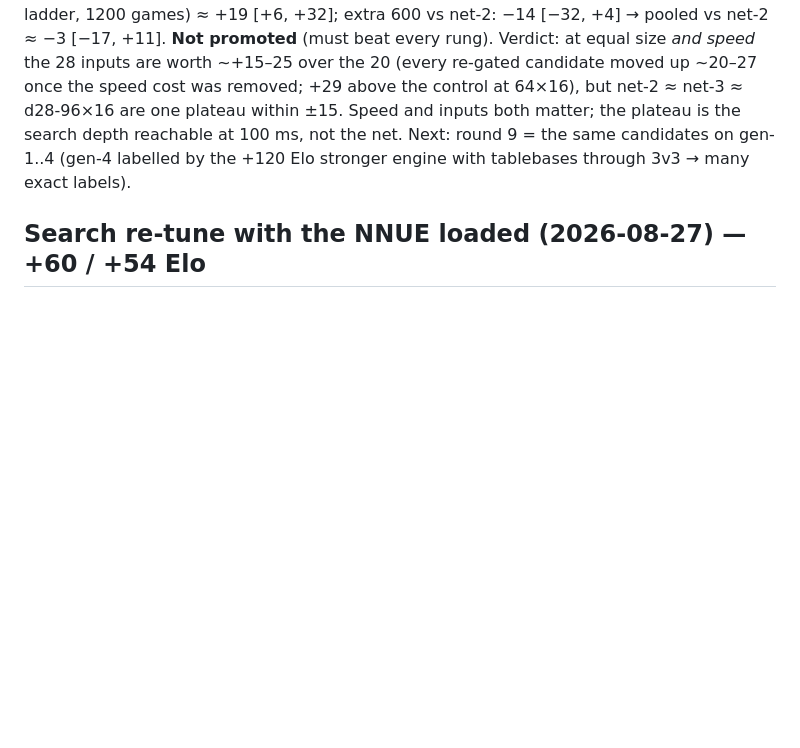
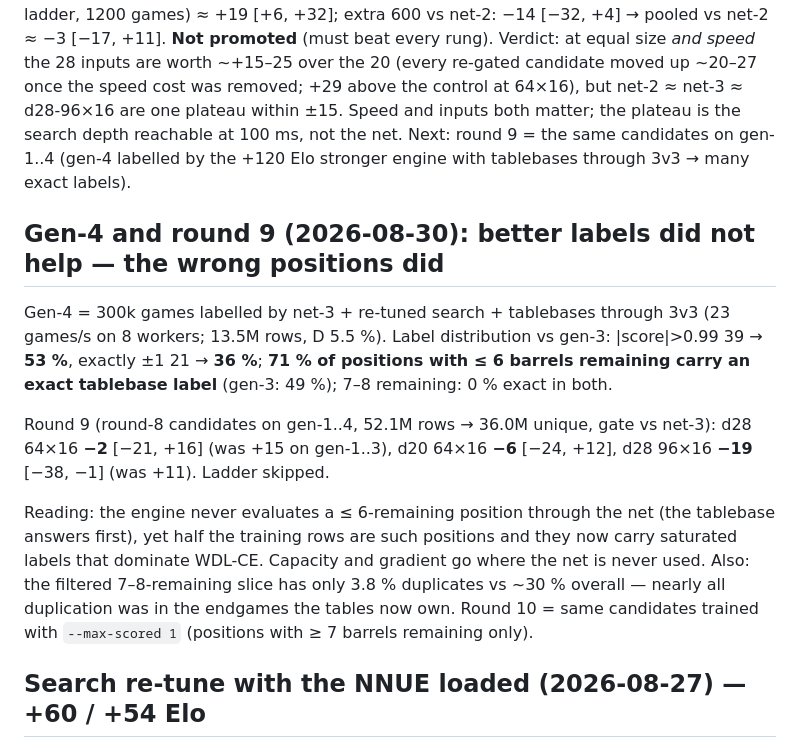
Before and after one commit to martinbo94/tonnesjakk, a Markdown page: ENGINE_ROADMAP.md, the part around the change. GitHub-like rendering; blank space fills up the shorter version.

Commit message:
Roadmap: gen-4 label distribution and round 9 (unfiltered gen-4 did not help)
Co-Authored-By: Claude Fable 5 <noreply@anthropic.com>

```diff
--- a/ENGINE_ROADMAP.md
+++ b/ENGINE_ROADMAP.md
@@ -607,6 +607,26 @@ matter; the plateau is the search depth reachable at 100 ms, not the net.
 Next: round 9 = the same candidates on gen-1..4 (gen-4 labelled by the +120
 Elo stronger engine with tablebases through 3v3 → many exact labels).
 
+## Gen-4 and round 9 (2026-08-30): better labels did not help — the wrong positions did
+
+Gen-4 = 300k games labelled by net-3 + re-tuned search + tablebases through
+3v3 (23 games/s on 8 workers; 13.5M rows, D 5.5 %). Label distribution vs
+gen-3: |score|>0.99 39 → **53 %**, exactly ±1 21 → **36 %**; **71 % of
+positions with ≤ 6 barrels remaining carry an exact tablebase label** (gen-3:
+49 %); 7–8 remaining: 0 % exact in both.
+
+Round 9 (round-8 candidates on gen-1..4, 52.1M rows → 36.0M unique, gate vs
+net-3): d28 64×16 **−2** [−21, +16] (was +15 on gen-1..3), d20 64×16 **−6**
+[−24, +12], d28 96×16 **−19** [−38, −1] (was +11). Ladder skipped.
+
+Reading: the engine never evaluates a ≤ 6-remaining position through the net
+(the tablebase answers first), yet half the training rows are such positions
+and they now carry saturated labels that dominate WDL-CE. Capacity and
+gradient go where the net is never used. Also: the filtered 7–8-remaining
+slice has only 3.8 % duplicates vs ~30 % overall — nearly all duplication was
+in the endgames the tables now own. Round 10 = same candidates trained with
+`--max-scored 1` (positions with ≥ 7 barrels remaining only).
+
 ## Search re-tune with the NNUE loaded (2026-08-27) — **+60 / +54 Elo**
 
 Every pruning constant had been hand-tuned (and SPRT-gated) against the
```
